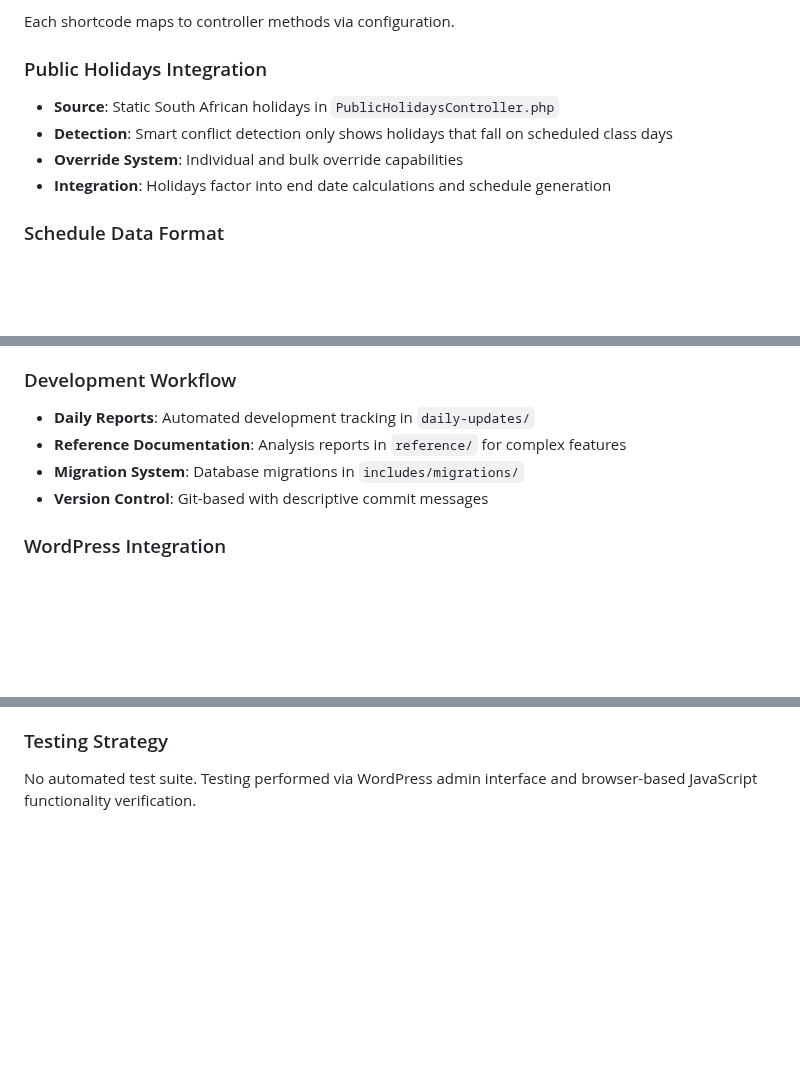
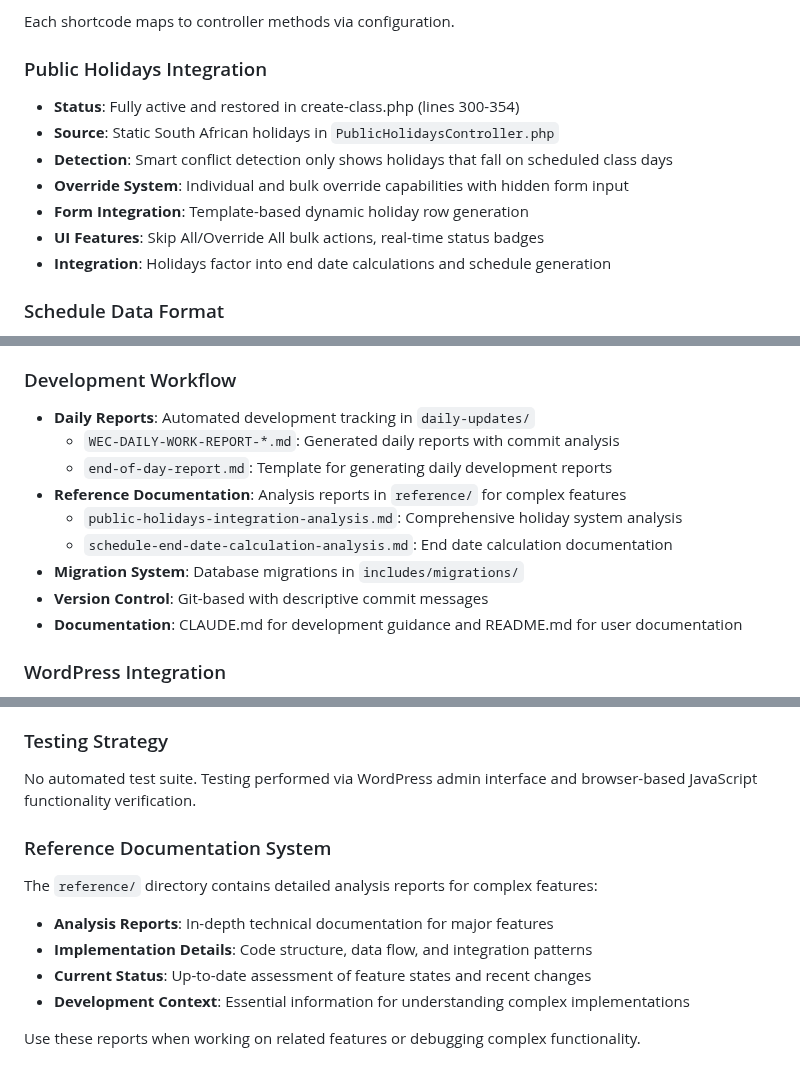
Before and after one commit to yourdesigncoza/wecoza_classes_plugin, a Markdown page: CLAUDE.md, 3 parts joined by grey strips. GitHub-like rendering; blank space fills up the shorter version.

```diff
--- a/CLAUDE.md
+++ b/CLAUDE.md
@@ -99,9 +99,12 @@ Three main shortcodes with controller routing:
 Each shortcode maps to controller methods via configuration.
 
 ### Public Holidays Integration
+- **Status**: Fully active and restored in create-class.php (lines 300-354)
 - **Source**: Static South African holidays in `PublicHolidaysController.php`
 - **Detection**: Smart conflict detection only shows holidays that fall on scheduled class days
-- **Override System**: Individual and bulk override capabilities
+- **Override System**: Individual and bulk override capabilities with hidden form input
+- **Form Integration**: Template-based dynamic holiday row generation
+- **UI Features**: Skip All/Override All bulk actions, real-time status badges
 - **Integration**: Holidays factor into end date calculations and schedule generation
 
 ### Schedule Data Format
@@ -119,9 +122,14 @@ Classes support complex scheduling with JSONB storage:
 
 ### Development Workflow
 - **Daily Reports**: Automated development tracking in `daily-updates/`
+  - `WEC-DAILY-WORK-REPORT-*.md`: Generated daily reports with commit analysis
+  - `end-of-day-report.md`: Template for generating daily development reports
 - **Reference Documentation**: Analysis reports in `reference/` for complex features
+  - `public-holidays-integration-analysis.md`: Comprehensive holiday system analysis
+  - `schedule-end-date-calculation-analysis.md`: End date calculation documentation
 - **Migration System**: Database migrations in `includes/migrations/`
 - **Version Control**: Git-based with descriptive commit messages
+- **Documentation**: CLAUDE.md for development guidance and README.md for user documentation
 
 ### WordPress Integration
 - **Hooks**: Minimal WordPress dependency with clean separation
@@ -157,3 +165,12 @@ Development uses datetime stamps for cache busting. Production should use static
 
 ### Testing Strategy
 No automated test suite. Testing performed via WordPress admin interface and browser-based JavaScript functionality verification.
+
+### Reference Documentation System
+The `reference/` directory contains detailed analysis reports for complex features:
+- **Analysis Reports**: In-depth technical documentation for major features
+- **Implementation Details**: Code structure, data flow, and integration patterns
+- **Current Status**: Up-to-date assessment of feature states and recent changes
+- **Development Context**: Essential information for understanding complex implementations
+
+Use these reports when working on related features or debugging complex functionality.
```
Also changed, not shown: other parts of CLAUDE.md (+1 -1 lines), README.md (+33 -8 lines).
